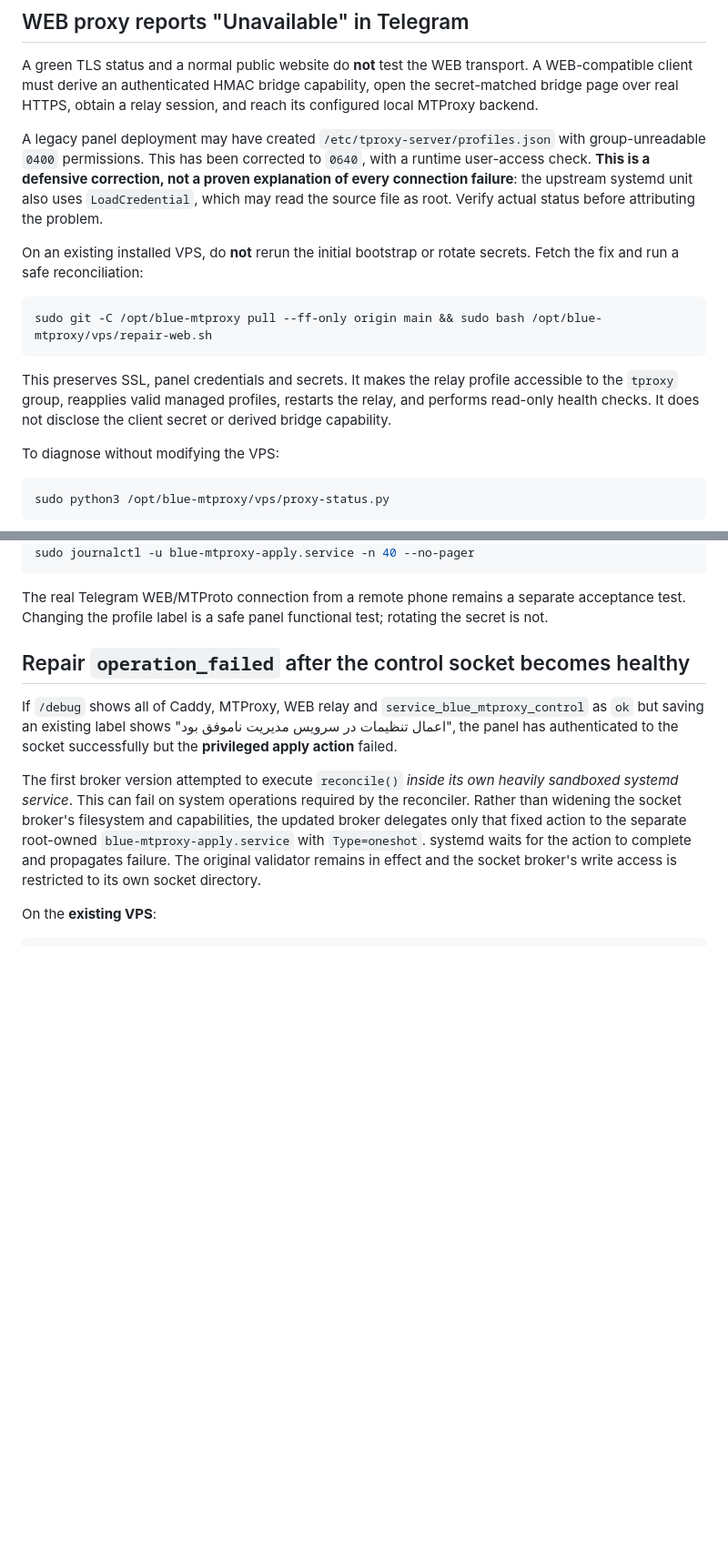
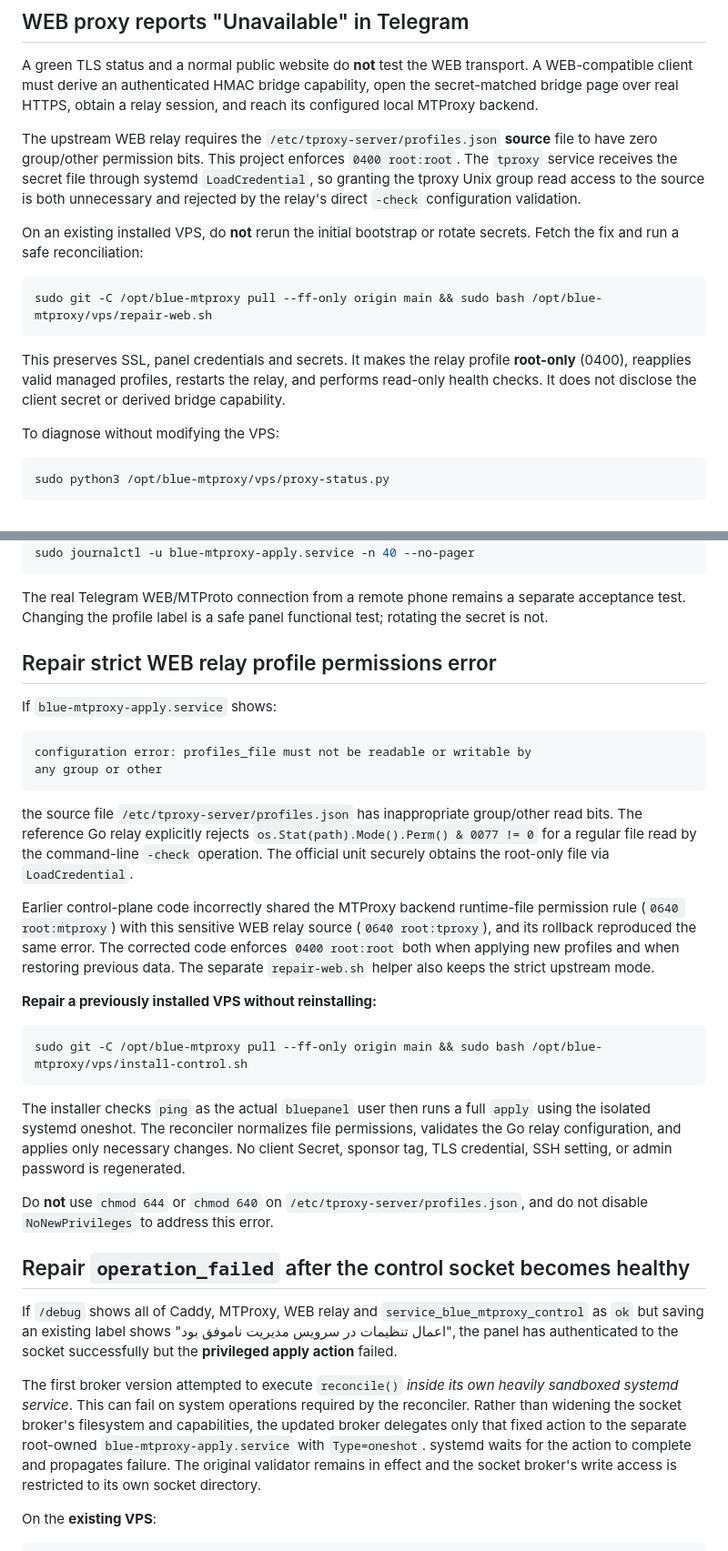
Before and after one commit to hazhanhasani/mtproto, a Markdown page: vps/README.md, 2 parts joined by grey strips. Shown at 91% size. Rendered like a GitHub page; blank space fills up the shorter version.

Commit message:
docs(vps): correct MTProxy vs WEB relay file permission requirements and repair instructions

````diff
--- a/vps/README.md
+++ b/vps/README.md
@@ -203,13 +203,12 @@ transport. A WEB-compatible client must derive an authenticated HMAC bridge
 capability, open the secret-matched bridge page over real HTTPS, obtain a relay
 session, and reach its configured local MTProxy backend.
 
-A legacy panel deployment may have created
-`/etc/tproxy-server/profiles.json` with group-unreadable `0400`
-permissions. This has been corrected to `0640`, with a runtime user-access
-check. **This is a defensive correction, not a proven explanation of every
-connection failure**: the upstream systemd unit also uses `LoadCredential`,
-which may read the source file as root. Verify actual status before
-attributing the problem.
+The upstream WEB relay requires the `/etc/tproxy-server/profiles.json`
+**source** file to have zero group/other permission bits. This project
+enforces `0400 root:root`. The `tproxy` service receives the secret
+file through systemd `LoadCredential`, so granting the tproxy Unix group
+read access to the source is both unnecessary and rejected by the
+relay's direct `-check` configuration validation.
 
 On an existing installed VPS, do **not** rerun the initial bootstrap or rotate
 secrets. Fetch the fix and run a safe reconciliation:
@@ -219,9 +218,9 @@ sudo git -C /opt/blue-mtproxy pull --ff-only origin main && sudo bash /opt/blue-
 ```
 
 This preserves SSL, panel credentials and secrets. It makes the relay profile
-accessible to the `tproxy` group, reapplies valid managed profiles, restarts
-the relay, and performs read-only health checks. It does not disclose the
-client secret or derived bridge capability.
+**root-only** (0400), reapplies valid managed profiles, restarts the relay,
+and performs read-only health checks. It does not disclose the client secret
+or derived bridge capability.
 
 To diagnose without modifying the VPS:
 
@@ -388,6 +388,44 @@ sudo journalctl -u blue-mtproxy-apply.service -n 40 --no-pager
 The real Telegram WEB/MTProto connection from a remote phone remains a
 separate acceptance test. Changing the profile label is a safe panel
 functional test; rotating the secret is not.
+
+## Repair strict WEB relay profile permissions error
+
+If `blue-mtproxy-apply.service` shows:
+
+```text
+configuration error: profiles_file must not be readable or writable by
+any group or other
+```
+
+the source file `/etc/tproxy-server/profiles.json` has inappropriate
+group/other read bits. The reference Go relay explicitly rejects
+`os.Stat(path).Mode().Perm() & 0077 != 0` for a regular file read by
+the command-line `-check` operation. The official unit securely obtains
+the root-only file via `LoadCredential`.
+
+Earlier control-plane code incorrectly shared the MTProxy backend
+runtime-file permission rule (`0640 root:mtproxy`) with this sensitive
+WEB relay source (`0640 root:tproxy`), and its rollback reproduced
+the same error. The corrected code enforces `0400 root:root` both
+when applying new profiles and when restoring previous data. The
+separate `repair-web.sh` helper also keeps the strict upstream mode.
+
+**Repair a previously installed VPS without reinstalling:**
+
+```bash
+sudo git -C /opt/blue-mtproxy pull --ff-only origin main && sudo bash /opt/blue-mtproxy/vps/install-control.sh
+```
+
+The installer checks `ping` as the actual `bluepanel` user then runs a
+full `apply` using the isolated systemd oneshot. The reconciler normalizes
+file permissions, validates the Go relay configuration, and applies only
+necessary changes. No client Secret, sponsor tag, TLS credential, SSH setting,
+or admin password is regenerated.
+
+Do **not** use `chmod 644` or `chmod 640` on
+`/etc/tproxy-server/profiles.json`, and do not disable
+`NoNewPrivileges` to address this error.
 
 ## Repair `operation_failed` after the control socket becomes healthy
 
````
Also changed, not shown: other parts of vps/README.md (+8 -7 lines).
